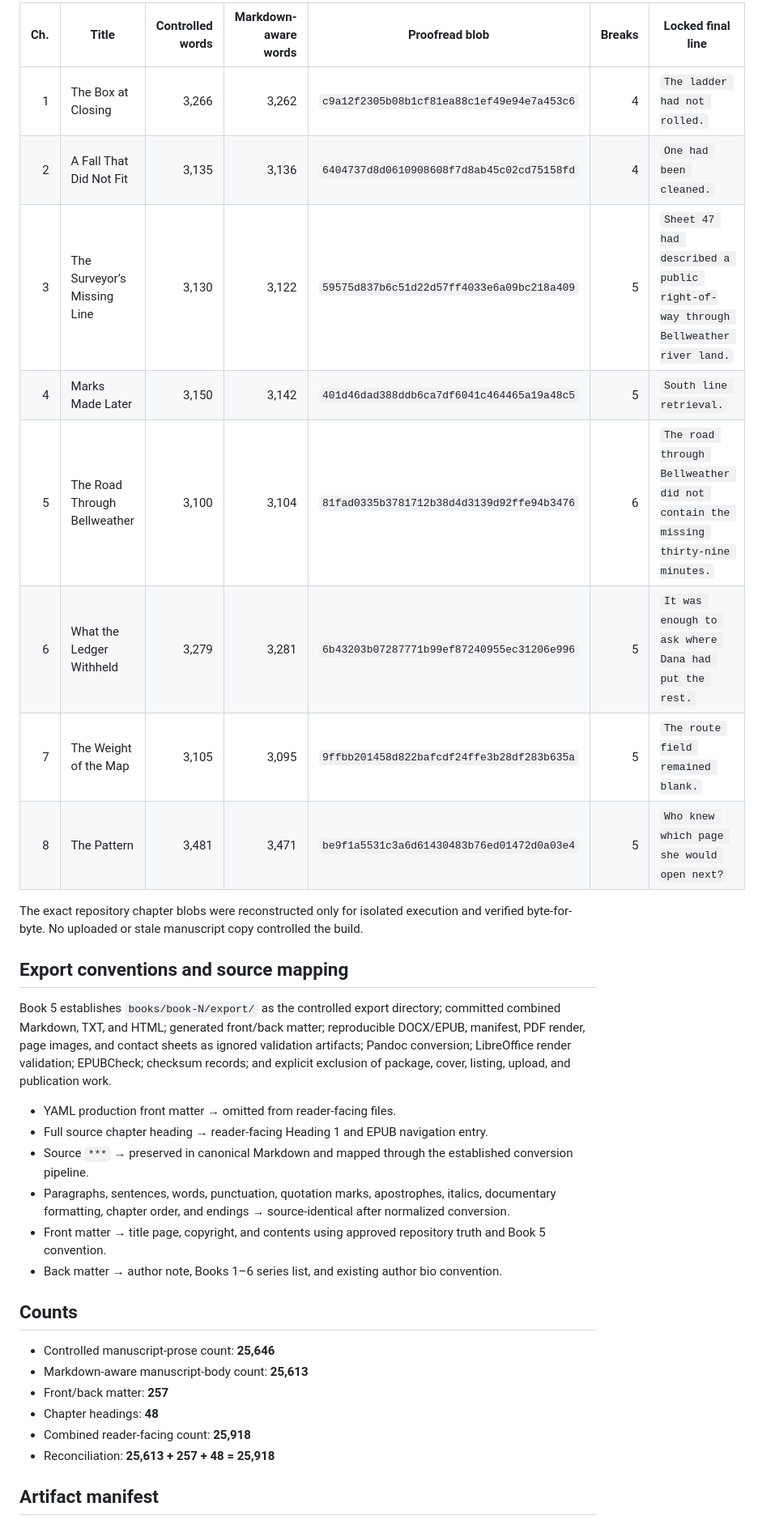
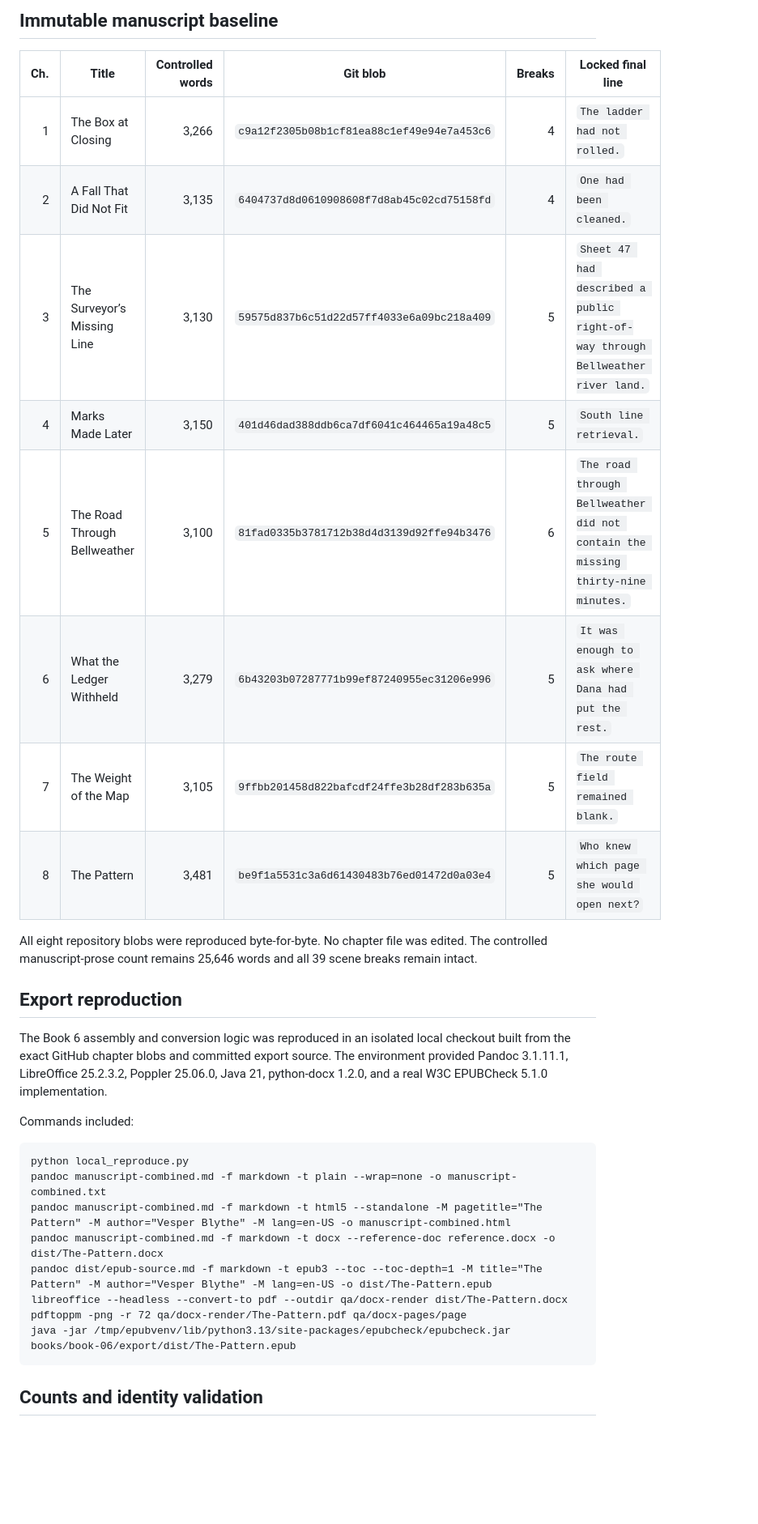
Before and after one commit to dustinober1/The-Blackwood-Ridge-Mysteries, a Markdown page: books/book-06/export-report.md, the part around one of its changes. Shown at 81% size. GitHub-like rendering; blank space fills up the shorter version.

````diff
--- a/books/book-06/export-report.md
+++ b/books/book-06/export-report.md
@@ -67,36 +32,35 @@
 
-| Ch. | Title | Controlled words | Markdown-aware words | Proofread blob | Breaks | Locked final line |
-|---:|---|---:|---:|---|---:|---|
-| 1 | The Box at Closing | 3,266 | 3,262 | `c9a12f2305b08b1cf81ea88c1ef49e94e7a453c6` | 4 | `The ladder had not rolled.` |
-| 2 | A Fall That Did Not Fit | 3,135 | 3,136 | `6404737d8d0610908608f7d8ab45c02cd75158fd` | 4 | `One had been cleaned.` |
-| 3 | The Surveyor’s Missing Line | 3,130 | 3,122 | `59575d837b6c51d22d57ff4033e6a09bc218a409` | 5 | `Sheet 47 had described a public right-of-way through Bellweather river land.` |
-| 4 | Marks Made Later | 3,150 | 3,142 | `401d46dad388ddb6ca7df6041c464465a19a48c5` | 5 | `South line retrieval.` |
-| 5 | The Road Through Bellweather | 3,100 | 3,104 | `81fad0335b3781712b38d4d3139d92ffe94b3476` | 6 | `The road through Bellweather did not contain the missing thirty-nine minutes.` |
-| 6 | What the Ledger Withheld | 3,279 | 3,281 | `6b43203b07287771b99ef87240955ec31206e996` | 5 | `It was enough to ask where Dana had put the rest.` |
-| 7 | The Weight of the Map | 3,105 | 3,095 | `9ffbb201458d822bafcdf24ffe3b28df283b635a` | 5 | `The route field remained blank.` |
-| 8 | The Pattern | 3,481 | 3,471 | `be9f1a5531c3a6d61430483b76ed01472d0a03e4` | 5 | `Who knew which page she would open next?` |
+## Immutable manuscript baseline
 
-The exact repository chapter blobs were reconstructed only for isolated execution and verified byte-for-byte. No uploaded or stale manuscript copy controlled the build.
+| Ch. | Title | Controlled words | Git blob | Breaks | Locked final line |
+|---:|---|---:|---|---:|---|
+| 1 | The Box at Closing | 3,266 | `c9a12f2305b08b1cf81ea88c1ef49e94e7a453c6` | 4 | `The ladder had not rolled.` |
+| 2 | A Fall That Did Not Fit | 3,135 | `6404737d8d0610908608f7d8ab45c02cd75158fd` | 4 | `One had been cleaned.` |
+| 3 | The Surveyor’s Missing Line | 3,130 | `59575d837b6c51d22d57ff4033e6a09bc218a409` | 5 | `Sheet 47 had described a public right-of-way through Bellweather river land.` |
+| 4 | Marks Made Later | 3,150 | `401d46dad388ddb6ca7df6041c464465a19a48c5` | 5 | `South line retrieval.` |
+| 5 | The Road Through Bellweather | 3,100 | `81fad0335b3781712b38d4d3139d92ffe94b3476` | 6 | `The road through Bellweather did not contain the missing thirty-nine minutes.` |
+| 6 | What the Ledger Withheld | 3,279 | `6b43203b07287771b99ef87240955ec31206e996` | 5 | `It was enough to ask where Dana had put the rest.` |
+| 7 | The Weight of the Map | 3,105 | `9ffbb201458d822bafcdf24ffe3b28df283b635a` | 5 | `The route field remained blank.` |
+| 8 | The Pattern | 3,481 | `be9f1a5531c3a6d61430483b76ed01472d0a03e4` | 5 | `Who knew which page she would open next?` |
 
-## Export conventions and source mapping
+All eight repository blobs were reproduced byte-for-byte. No chapter file was edited. The controlled manuscript-prose count remains 25,646 words and all 39 scene breaks remain intact.
 
-Book 5 establishes `books/book-N/export/` as the controlled export directory; committed combined Markdown, TXT, and HTML; generated front/back matter; reproducible DOCX/EPUB, manifest, PDF render, page images, and contact sheets as ignored validation artifacts; Pandoc conversion; LibreOffice render validation; EPUBCheck; checksum records; and explicit exclusion of package, cover, listing, upload, and publication work.
+## Export reproduction
 
-- YAML production front matter → omitted from reader-facing files.
-- Full source chapter heading → reader-facing Heading 1 and EPUB navigation entry.
-- Source `***` → preserved in canonical Markdown and mapped through the established conversion pipeline.
-- Paragraphs, sentences, words, punctuation, quotation marks, apostrophes, italics, documentary formatting, chapter order, and endings → source-identical after normalized conversion.
-- Front matter → title page, copyright, and contents using approved repository truth and Book 5 convention.
-- Back matter → author note, Books 1–6 series list, and existing author bio convention.
+The Book 6 assembly and conversion logic was reproduced in an isolated local checkout built from the exact GitHub chapter blobs and committed export source. The environment provided Pandoc 3.1.11.1, LibreOffice 25.2.3.2, Poppler 25.06.0, Java 21, python-docx 1.2.0, and a real W3C EPUBCheck 5.1.0 implementation.
 
-## Counts
+Commands included:
 
-- Controlled manuscript-prose count: **25,646**
-- Markdown-aware manuscript-body count: **25,613**
-- Front/back matter: **257**
-- Chapter headings: **48**
-- Combined reader-facing count: **25,918**
-- Reconciliation: **25,613 + 257 + 48 = 25,918**
+```text
+python local_reproduce.py
+pandoc manuscript-combined.md -f markdown -t plain --wrap=none -o manuscript-combined.txt
+pandoc manuscript-combined.md -f markdown -t html5 --standalone -M pagetitle="The Pattern" -M author="Vesper Blythe" -M lang=en-US -o manuscript-combined.html
+pandoc manuscript-combined.md -f markdown -t docx --reference-doc reference.docx -o dist/The-Pattern.docx
+pandoc dist/epub-source.md -f markdown -t epub3 --toc --toc-depth=1 -M title="The Pattern" -M author="Vesper Blythe" -M lang=en-US -o dist/The-Pattern.epub
+libreoffice --headless --convert-to pdf --outdir qa/docx-render dist/The-Pattern.docx
+pdftoppm -png -r 72 qa/docx-render/The-Pattern.pdf qa/docx-pages/page
+java -jar /tmp/epubvenv/lib/python3.13/site-packages/epubcheck/epubcheck.jar books/book-06/export/dist/The-Pattern.epub
+```
 
-## Artifact manifest
+## Counts and identity validation
 
````
Also changed, not shown: other parts of books/book-06/export-report.md (+73 -144 lines).
